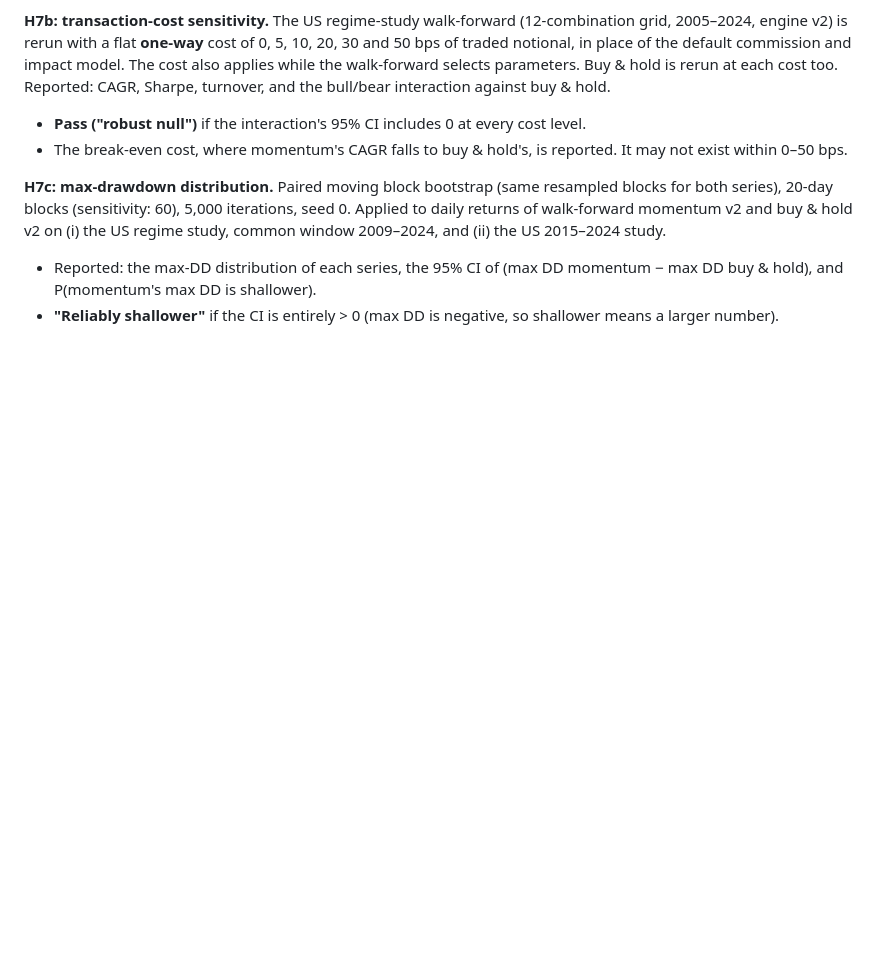
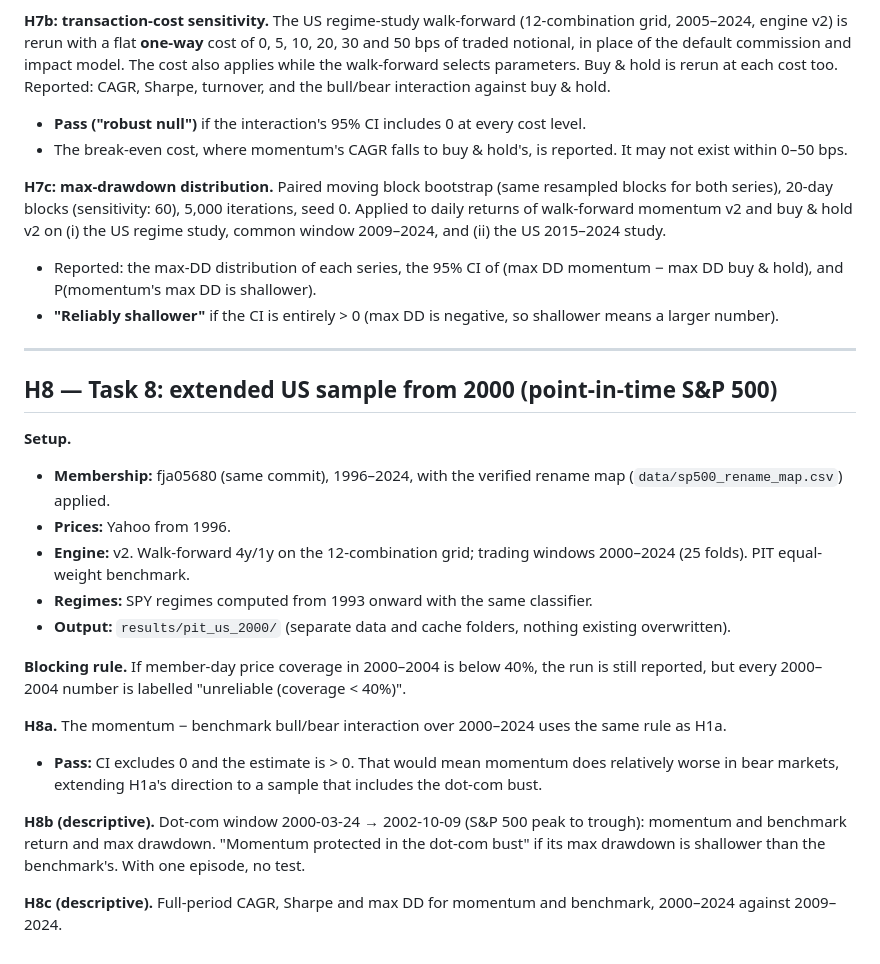
Before and after one commit to Pabloballesteros1412/momentum-regimes, a Markdown page: HYPOTHESES.md, the part around the change. Drawn GitHub-style; blank space fills up the shorter version.

Commit message:
HYPOTHESES.md: H8 (PIT US from 2000, dot-com bust)
Co-Authored-By: Claude Opus 5.5 <noreply@anthropic.com>
Claude-Session: https://claude.ai/code/session_01NWw2H5BnEJ6MwR75jRuPbq

```diff
--- a/HYPOTHESES.md
+++ b/HYPOTHESES.md
@@ -290,3 +290,38 @@ momentum v2 and buy & hold v2 on (i) the US regime study, common window
   shallower).
 - **"Reliably shallower"** if the CI is entirely > 0 (max DD is
   negative, so shallower means a larger number).
+
+---
+
+## H8 — Task 8: extended US sample from 2000 (point-in-time S&P 500)
+
+**Setup.**
+
+- **Membership:** fja05680 (same commit), 1996–2024, with the verified
+  rename map (`data/sp500_rename_map.csv`) applied.
+- **Prices:** Yahoo from 1996.
+- **Engine:** v2. Walk-forward 4y/1y on the 12-combination grid; trading
+  windows 2000–2024 (25 folds). PIT equal-weight benchmark.
+- **Regimes:** SPY regimes computed from 1993 onward with the same
+  classifier.
+- **Output:** `results/pit_us_2000/` (separate data and cache folders,
+  nothing existing overwritten).
+
+**Blocking rule.** If member-day price coverage in 2000–2004 is below
+40%, the run is still reported, but every 2000–2004 number is labelled
+"unreliable (coverage < 40%)".
+
+**H8a.** The momentum − benchmark bull/bear interaction over 2000–2024
+uses the same rule as H1a.
+
+- **Pass:** CI excludes 0 and the estimate is > 0. That would mean
+  momentum does relatively worse in bear markets, extending H1a's
+  direction to a sample that includes the dot-com bust.
+
+**H8b (descriptive).** Dot-com window 2000-03-24 → 2002-10-09 (S&P 500
+peak to trough): momentum and benchmark return and max drawdown. "Momentum
+protected in the dot-com bust" if its max drawdown is shallower than the
+benchmark's. With one episode, no test.
+
+**H8c (descriptive).** Full-period CAGR, Sharpe and max DD for momentum
+and benchmark, 2000–2024 against 2009–2024.
```
